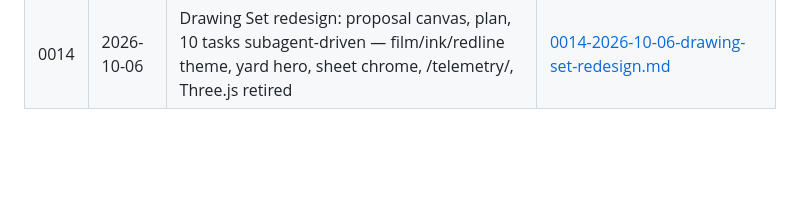
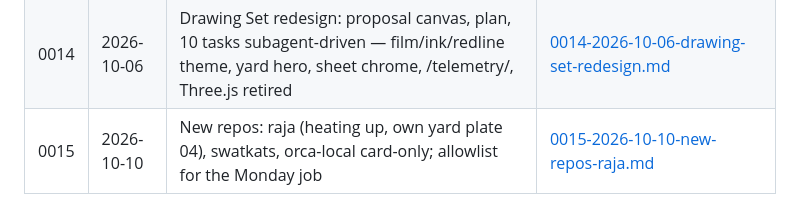
Before and after one commit to abhijitbansal/foundry, a Markdown page: docs/sessions/README.md, the part around the change. GitHub-like rendering; blank space fills up the shorter version.

Commit message:
docs: session log 0015 — new repos, raja highlight
Co-Authored-By: Claude Opus 5.5 <noreply@anthropic.com>
Claude-Session: https://claude.ai/code/session_016D5419xVdKRe9UYrqni6zi

```diff
--- a/docs/sessions/README.md
+++ b/docs/sessions/README.md
@@ -18,3 +18,4 @@ One markdown file per AI coding session that makes commits. Rules: [AGENTS.md
 | 0012 | 2026-09-06 | Add Purix: project card, Apps group to five, stats allowlist + yard slot, 2x2 lead grid | [0012-2026-09-06-add-purix.md](./0012-2026-09-06-add-purix.md) |
 | 0013 | 2026-10-05 | Weekly digest: W40 PR #42 auto-merge lost to a connection reset; push, PR create and merge now retry and report truthfully | [0013-2026-10-05-weekly-merge-retry.md](./0013-2026-10-05-weekly-merge-retry.md) |
 | 0014 | 2026-10-06 | Drawing Set redesign: proposal canvas, plan, 10 tasks subagent-driven — film/ink/redline theme, yard hero, sheet chrome, /telemetry/, Three.js retired | [0014-2026-10-06-drawing-set-redesign.md](./0014-2026-10-06-drawing-set-redesign.md) |
+| 0015 | 2026-10-10 | New repos: raja (heating up, own yard plate 04), swatkats, orca-local card-only; allowlist for the Monday job | [0015-2026-10-10-new-repos-raja.md](./0015-2026-10-10-new-repos-raja.md) |
```
Also changed, not shown: docs/sessions/0015-2026-10-10-new-repos-raja.md (added, +50 -0 lines).
